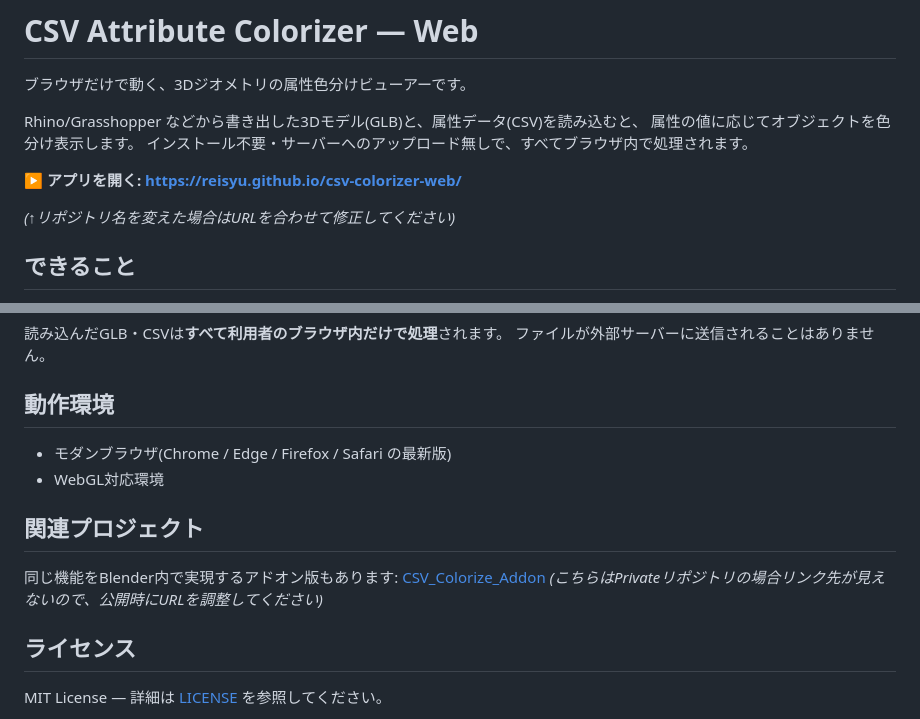
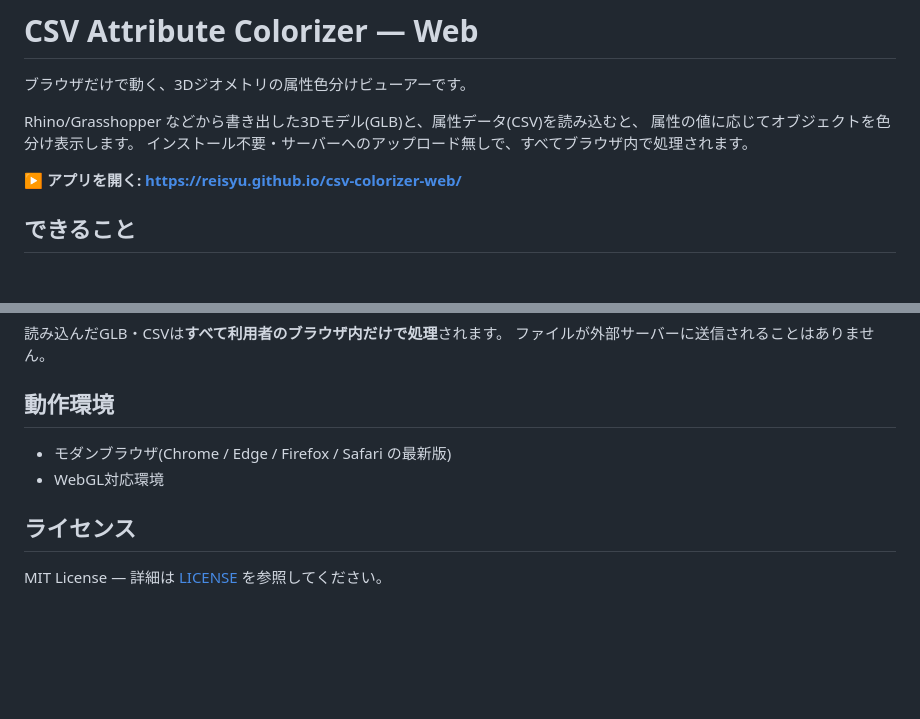
Before and after one commit to reisyu/csv-colorizer-web, a Markdown page: README.md, 2 parts joined by grey strips. Drawn GitHub-style; blank space fills up the shorter version.

```diff
--- a/README.md
+++ b/README.md
@@ -7,8 +7,6 @@ Rhino/Grasshopper などから書き出した3Dモデル(GLB)と、属性デー
 インストール不要・サーバーへのアップロード無しで、すべてブラウザ内で処理されます。
 
 **▶ アプリを開く: https://reisyu.github.io/csv-colorizer-web/**
-
-*(↑リポジトリ名を変えた場合はURLを合わせて修正してください)*
 
 ## できること
 
@@ -76,12 +74,6 @@ ID,Area,Width,Height
 - モダンブラウザ(Chrome / Edge / Firefox / Safari の最新版)
 - WebGL対応環境
 
-## 関連プロジェクト
-
-同じ機能をBlender内で実現するアドオン版もあります:
-[CSV_Colorize_Addon](https://github.com/reisyu/CSV_Colorize_Addon)
-*(こちらはPrivateリポジトリの場合リンク先が見えないので、公開時にURLを調整してください)*
-
 ## ライセンス
 
 MIT License — 詳細は [LICENSE](./LICENSE) を参照してください。
```
